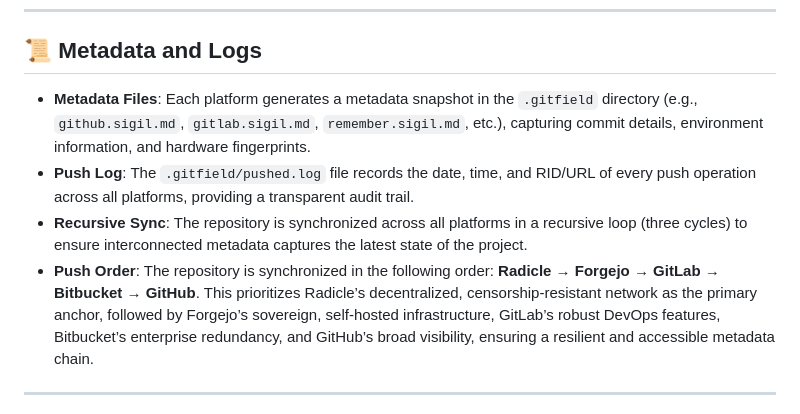
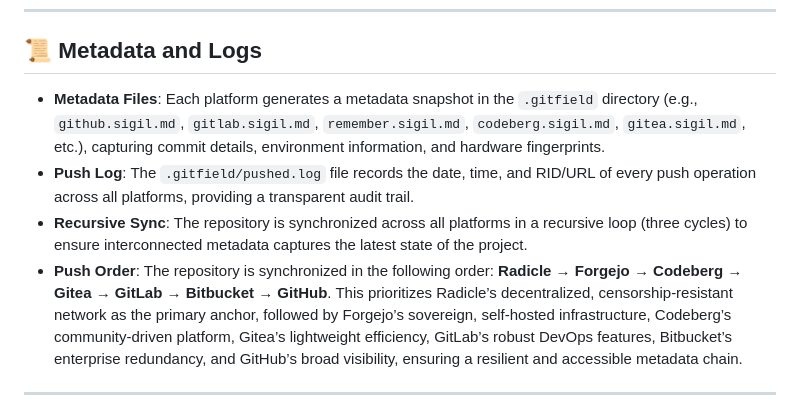
Before and after one commit to mrhavens/thefoldwithin-earth, a Markdown page: GITFIELD.md, the part around one of its changes. Rendered like a GitHub page.

```diff
--- a/GITFIELD.md
+++ b/GITFIELD.md
@@ -69,10 +79,10 @@ This multi-repository approach, bolstered by Forgejo’s sovereign hosting, refl
 
 ## 📜 Metadata and Logs
 
-- **Metadata Files**: Each platform generates a metadata snapshot in the `.gitfield` directory (e.g., `github.sigil.md`, `gitlab.sigil.md`, `remember.sigil.md`, etc.), capturing commit details, environment information, and hardware fingerprints.
+- **Metadata Files**: Each platform generates a metadata snapshot in the `.gitfield` directory (e.g., `github.sigil.md`, `gitlab.sigil.md`, `remember.sigil.md`, `codeberg.sigil.md`, `gitea.sigil.md`, etc.), capturing commit details, environment information, and hardware fingerprints.
 - **Push Log**: The `.gitfield/pushed.log` file records the date, time, and RID/URL of every push operation across all platforms, providing a transparent audit trail.
 - **Recursive Sync**: The repository is synchronized across all platforms in a recursive loop (three cycles) to ensure interconnected metadata captures the latest state of the project.
-- **Push Order**: The repository is synchronized in the following order: **Radicle → Forgejo → GitLab → Bitbucket → GitHub**. This prioritizes Radicle’s decentralized, censorship-resistant network as the primary anchor, followed by Forgejo’s sovereign, self-hosted infrastructure, GitLab’s robust DevOps features, Bitbucket’s enterprise redundancy, and GitHub’s broad visibility, ensuring a resilient and accessible metadata chain.
+- **Push Order**: The repository is synchronized in the following order: **Radicle → Forgejo → Codeberg → Gitea → GitLab → Bitbucket → GitHub**. This prioritizes Radicle’s decentralized, censorship-resistant network as the primary anchor, followed by Forgejo’s sovereign, self-hosted infrastructure, Codeberg’s community-driven platform, Gitea’s lightweight efficiency, GitLab’s robust DevOps features, Bitbucket’s enterprise redundancy, and GitHub’s broad visibility, ensuring a resilient and accessible metadata chain.
 
 ---
 
```
Also changed, not shown: other parts of GITFIELD.md (+18 -8 lines).
